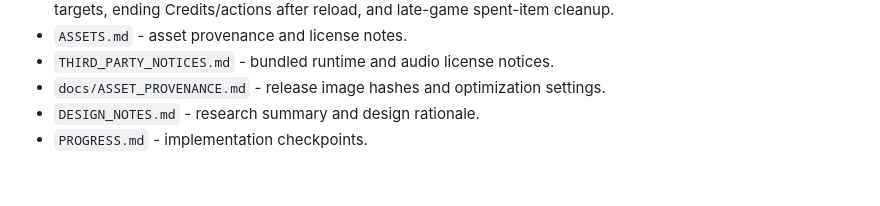
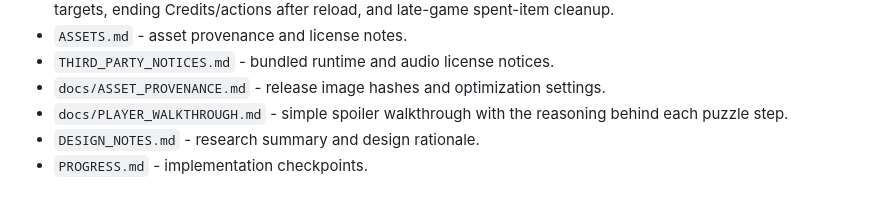
Before and after one commit to NoCoderRandom/department-of-misplaced-hours, a Markdown page: README.md, the part around the change. Rendered like a GitHub page.

Commit message:
Add player walkthrough guide

```diff
--- a/README.md
+++ b/README.md
@@ -147,5 +147,6 @@ This checks the public GitHub Pages build, verifies and reports the deployed JS/
 - `ASSETS.md` - asset provenance and license notes.
 - `THIRD_PARTY_NOTICES.md` - bundled runtime and audio license notices.
 - `docs/ASSET_PROVENANCE.md` - release image hashes and optimization settings.
+- `docs/PLAYER_WALKTHROUGH.md` - simple spoiler walkthrough with the reasoning behind each puzzle step.
 - `DESIGN_NOTES.md` - research summary and design rationale.
 - `PROGRESS.md` - implementation checkpoints.
```
Also changed, not shown: docs/PLAYER_WALKTHROUGH.md (added, +149 -0 lines).
